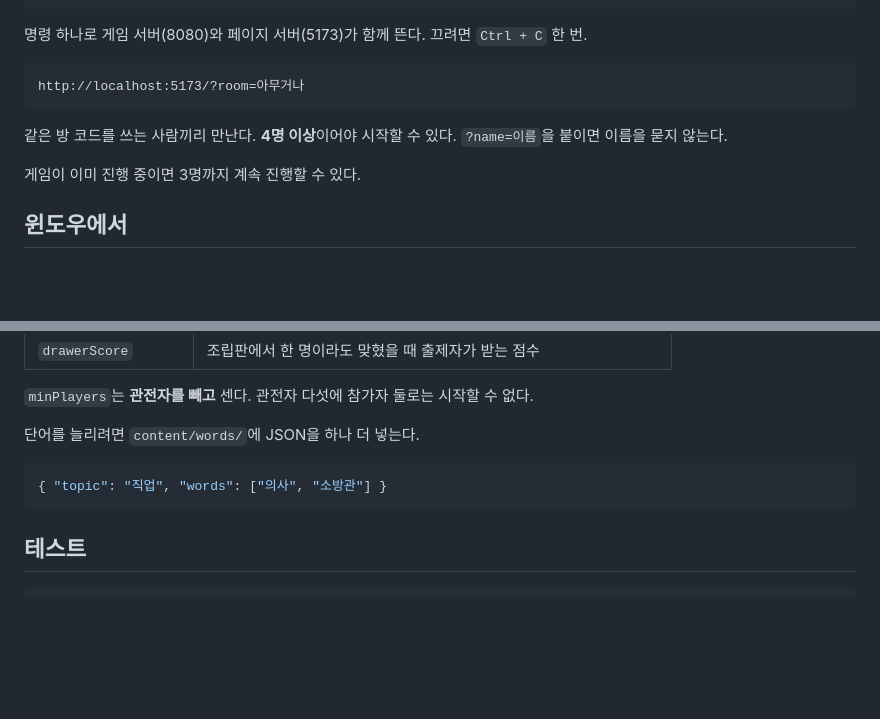
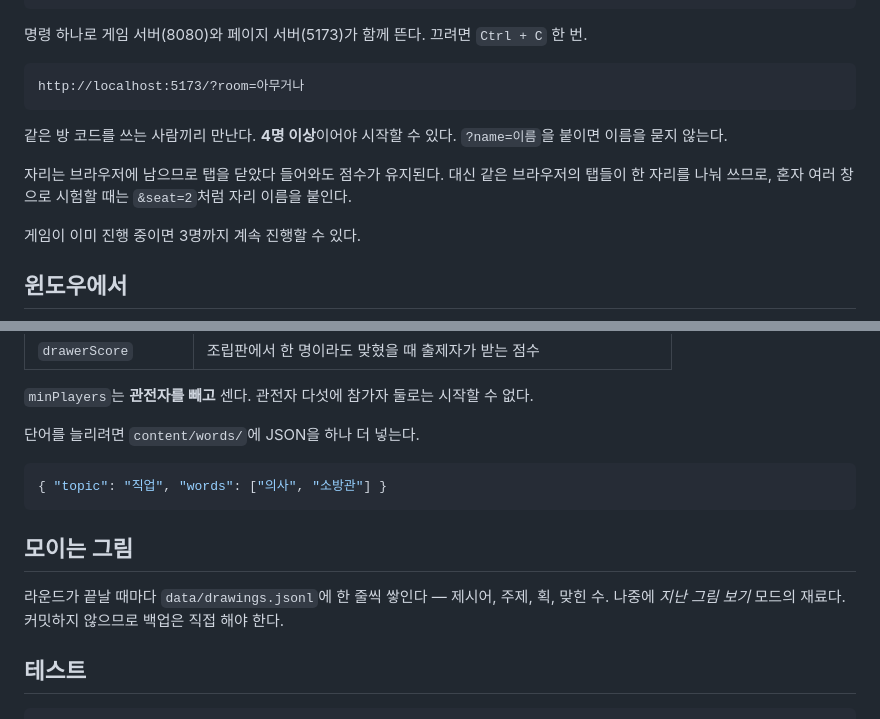
Before and after one commit to pi22-a/PIZZART, a Markdown page: README.md, 2 parts joined by grey strips. GitHub-like rendering; blank space fills up the shorter version.

````diff
--- a/README.md
+++ b/README.md
@@ -60,6 +60,9 @@ http://localhost:5173/?room=아무거나
 같은 방 코드를 쓰는 사람끼리 만난다. **4명 이상**이어야 시작할 수 있다.
 `?name=이름`을 붙이면 이름을 묻지 않는다.
 
+자리는 브라우저에 남으므로 탭을 닫았다 들어와도 점수가 유지된다. 대신 같은 브라우저의
+탭들이 한 자리를 나눠 쓰므로, 혼자 여러 창으로 시험할 때는 `&seat=2`처럼 자리 이름을 붙인다.
+
 게임이 이미 진행 중이면 3명까지 계속 진행할 수 있다.
 
 ## 윈도우에서
@@ -114,6 +117,11 @@ node scripts/fake-player.mjs 방코드 봇1 --draw --answer=피자 --skip
 { "topic": "직업", "words": ["의사", "소방관"] }
 ```
 
+## 모이는 그림
+
+라운드가 끝날 때마다 `data/drawings.jsonl`에 한 줄씩 쌓인다 — 제시어, 주제, 획, 맞힌 수.
+나중에 *지난 그림 보기* 모드의 재료다. 커밋하지 않으므로 백업은 직접 해야 한다.
+
 ## 테스트
 
 ```bash
````
Also changed, not shown: CHANGELOG.md (+75 -34 lines).
